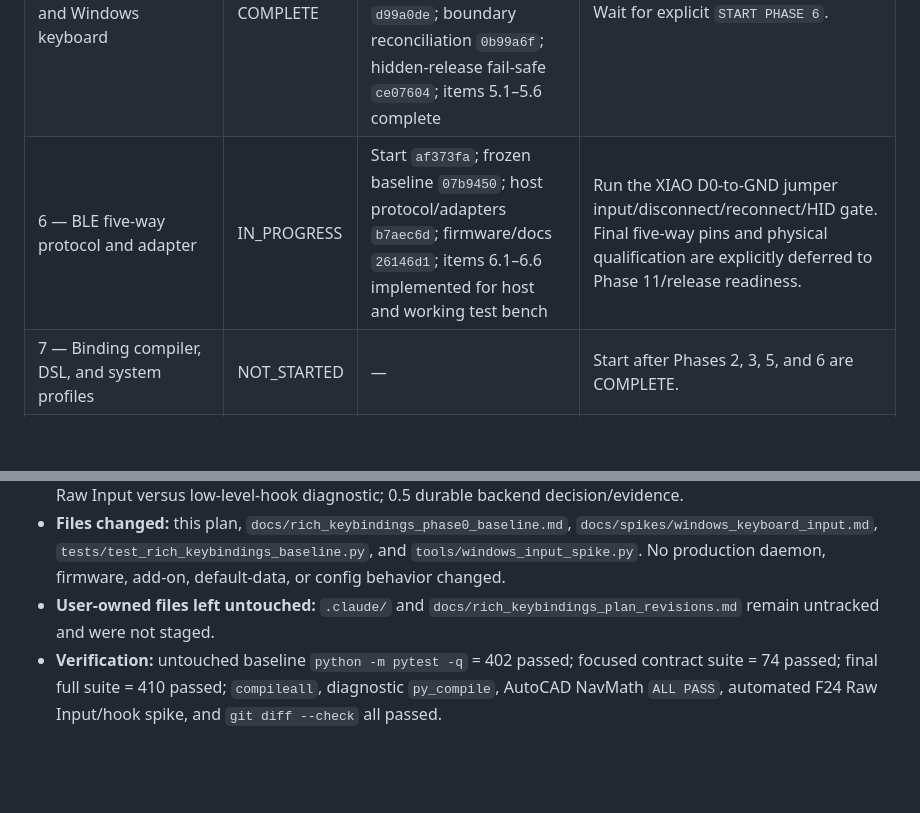
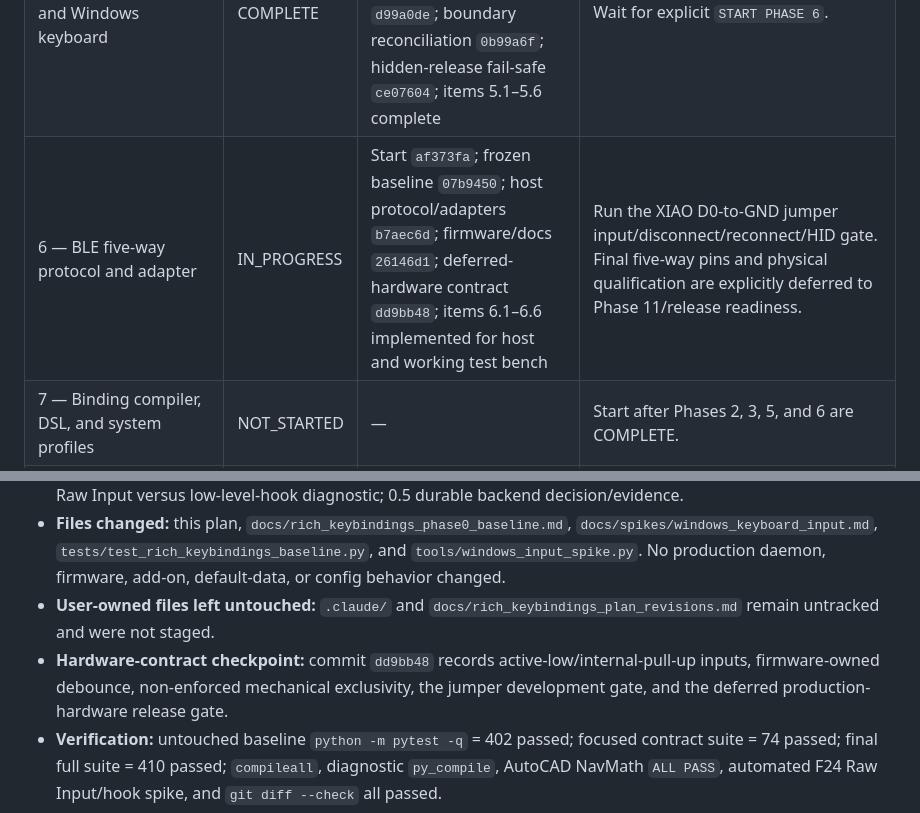
Before and after one commit to mildlyuseful/Astrolabe, a Markdown page: docs/rich_keybindings_implementation_plan.md, 2 parts joined by grey strips. Rendered like a GitHub page; blank space fills up the shorter version.

Commit message:
docs: checkpoint phase 6 jumper gate

```diff
--- a/docs/rich_keybindings_implementation_plan.md
+++ b/docs/rich_keybindings_implementation_plan.md
@@ -73,7 +73,7 @@ commit only the intended files, record the commit in this table, and wait.
 | 3 — Runtime state and dependency closure | COMPLETE | Start `91e5a09`; frozen ownership `a2310e8`; serialized store `4c94301`; dependency engine `a58c652`; consumer cutover `a39e81e`; items 3.1–3.5 complete | Wait for explicit `START PHASE 4`. |
 | 4 — Target-isolated navigation transport | COMPLETE | Start `43832a7`; protocol `abe757e`; implementation `23bc53e`; items 4.1–4.4 complete | Wait for explicit `START PHASE 5`. |
 | 5 — Input providers and Windows keyboard | COMPLETE | Start `2aa1c9b`; provider foundation `19c9ad1`; Raw Input/foreground `e16e340`; acceptance gate `d99a0de`; boundary reconciliation `0b99a6f`; hidden-release fail-safe `ce07604`; items 5.1–5.6 complete | Wait for explicit `START PHASE 6`. |
-| 6 — BLE five-way protocol and adapter | IN_PROGRESS | Start `af373fa`; frozen baseline `07b9450`; host protocol/adapters `b7aec6d`; firmware/docs `26146d1`; items 6.1–6.6 implemented for host and working test bench | Run the XIAO D0-to-GND jumper input/disconnect/reconnect/HID gate. Final five-way pins and physical qualification are explicitly deferred to Phase 11/release readiness. |
+| 6 — BLE five-way protocol and adapter | IN_PROGRESS | Start `af373fa`; frozen baseline `07b9450`; host protocol/adapters `b7aec6d`; firmware/docs `26146d1`; deferred-hardware contract `dd9bb48`; items 6.1–6.6 implemented for host and working test bench | Run the XIAO D0-to-GND jumper input/disconnect/reconnect/HID gate. Final five-way pins and physical qualification are explicitly deferred to Phase 11/release readiness. |
 | 7 — Binding compiler, DSL, and system profiles | NOT_STARTED | — | Start after Phases 2, 3, 5, and 6 are COMPLETE. |
 | 8 — Motion/output integration | NOT_STARTED | — | Start after Phases 4 and 7 are COMPLETE. |
 | 9 — Barebones settings UX | NOT_STARTED | — | Start after Phases 2 and 7 are COMPLETE. |
@@ -115,6 +115,9 @@ treating that review as an authority:
   behavior changed.
 - **User-owned files left untouched:** `.claude/` and
   `docs/rich_keybindings_plan_revisions.md` remain untracked and were not staged.
+- **Hardware-contract checkpoint:** commit `dd9bb48` records active-low/internal-pull-up inputs,
+  firmware-owned debounce, non-enforced mechanical exclusivity, the jumper development gate, and
+  the deferred production-hardware release gate.
 - **Verification:** untouched baseline `python -m pytest -q` = 402 passed; focused contract suite =
   74 passed; final full suite = 410 passed; `compileall`, diagnostic `py_compile`, AutoCAD NavMath
   `ALL PASS`, automated F24 Raw Input/hook spike, and `git diff --check` all passed.
```
